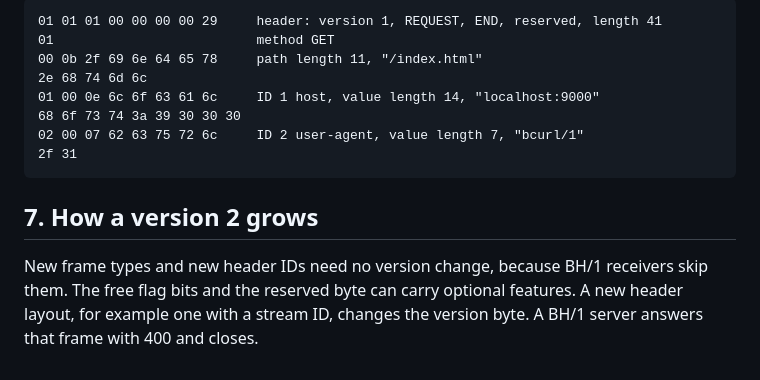
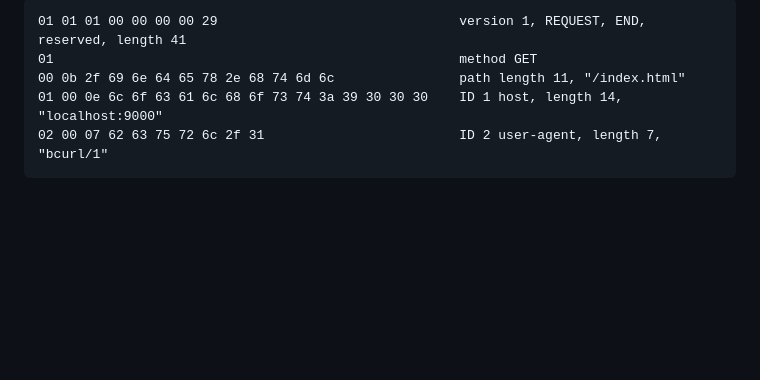
Before and after one commit to SammyUrfen/binary-http, a Markdown page: SPEC.md, the part around one of its changes. Rendered like a GitHub page; blank space fills up the shorter version.

````diff
--- a/SPEC.md
+++ b/SPEC.md
@@ -96,15 +86,8 @@ End of file between frames is a normal close. End of file inside a frame is an e
 
 ```
-01 01 01 00 00 00 00 29     header: version 1, REQUEST, END, reserved, length 41
-01                          method GET
-00 0b 2f 69 6e 64 65 78     path length 11, "/index.html"
-2e 68 74 6d 6c
-01 00 0e 6c 6f 63 61 6c     ID 1 host, value length 14, "localhost:9000"
-68 6f 73 74 3a 39 30 30 30
-02 00 07 62 63 75 72 6c     ID 2 user-agent, value length 7, "bcurl/1"
-2f 31
+01 01 01 00 00 00 00 29                               version 1, REQUEST, END, reserved, length 41
+01                                                    method GET
+00 0b 2f 69 6e 64 65 78 2e 68 74 6d 6c                path length 11, "/index.html"
+01 00 0e 6c 6f 63 61 6c 68 6f 73 74 3a 39 30 30 30    ID 1 host, length 14, "localhost:9000"
+02 00 07 62 63 75 72 6c 2f 31                         ID 2 user-agent, length 7, "bcurl/1"
 ```
-
-## 7. How a version 2 grows
-
-New frame types and new header IDs need no version change, because BH/1 receivers skip them. The free flag bits and the reserved byte can carry optional features. A new header layout, for example one with a stream ID, changes the version byte. A BH/1 server answers that frame with 400 and closes.
````
Also changed, not shown: other parts of SPEC.md (+38 -48 lines).
